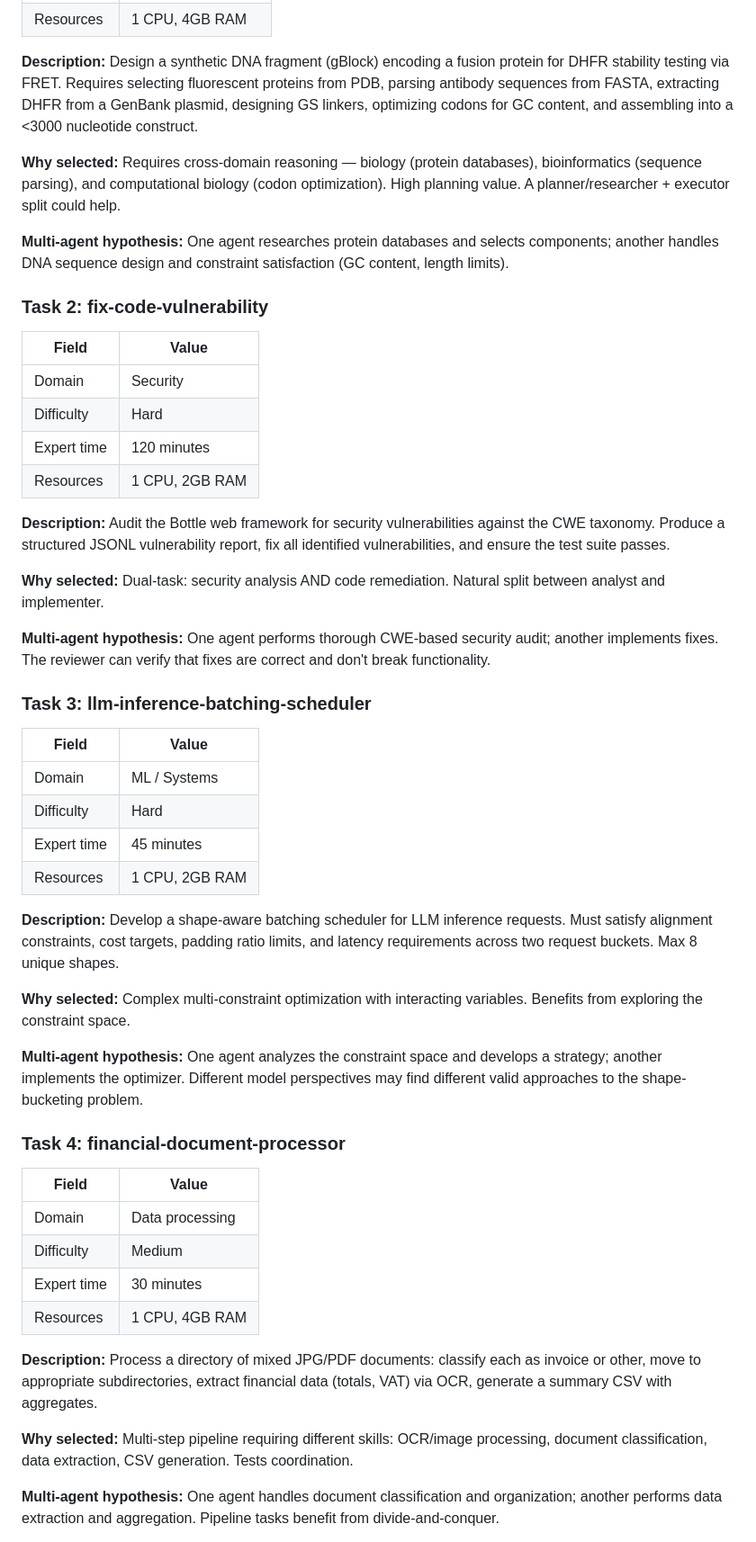
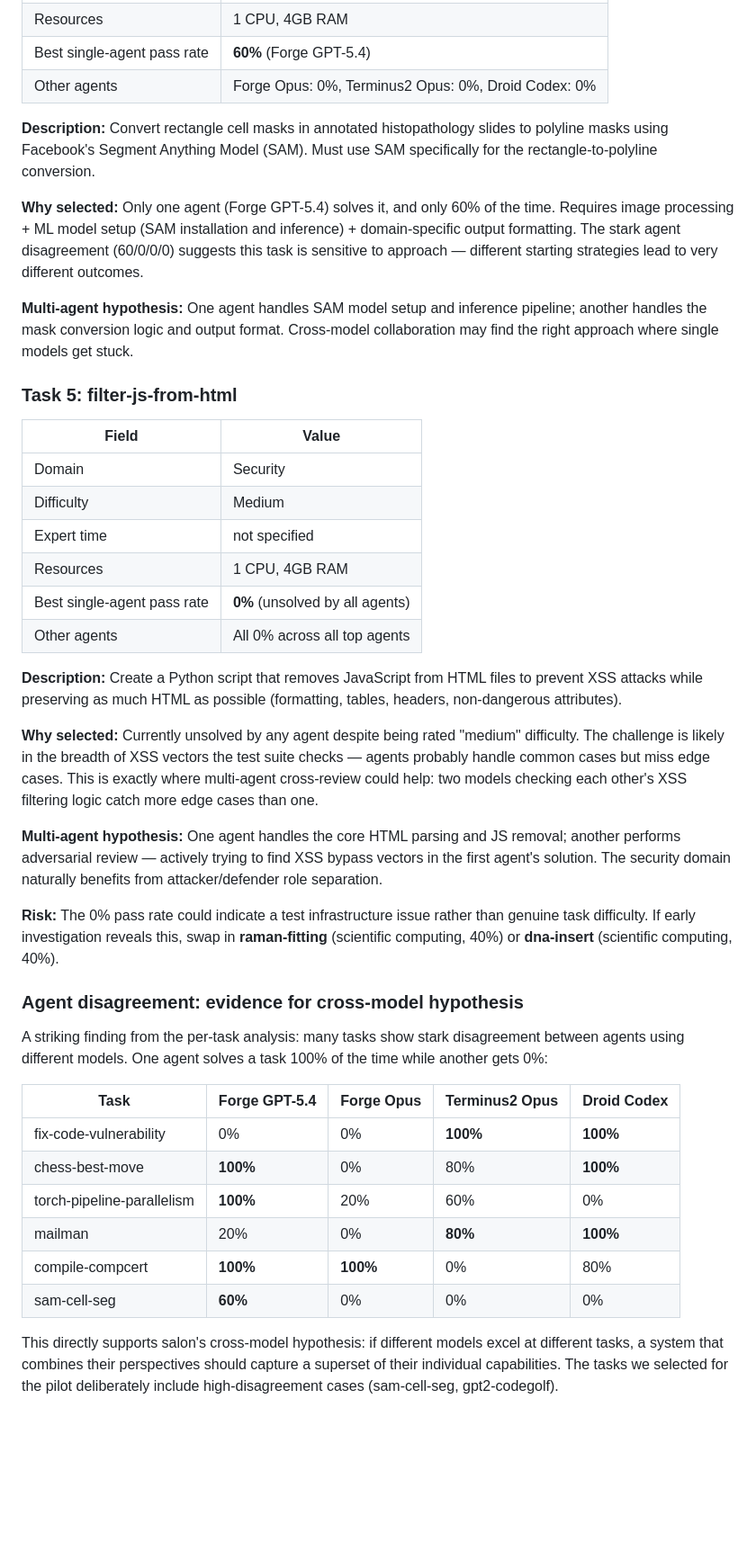
Before and after one commit to ethe/salon, a Markdown page: docs/design/terminal-bench-pilot.md, the part around one of its changes. Shown at 90% size. Drawn GitHub-style; blank space fills up the shorter version.

```diff
--- a/docs/design/terminal-bench-pilot.md
+++ b/docs/design/terminal-bench-pilot.md
@@ -221,53 +299,44 @@ The single-agent baselines can use `AbstractInstalledAgent` (Claude Code is alre
 | Resources | 1 CPU, 4GB RAM |
+| Best single-agent pass rate | **60%** (Forge GPT-5.4) |
+| Other agents | Forge Opus: 0%, Terminus2 Opus: 0%, Droid Codex: 0% |
 
-**Description:** Design a synthetic DNA fragment (gBlock) encoding a fusion protein for DHFR stability testing via FRET. Requires selecting fluorescent proteins from PDB, parsing antibody sequences from FASTA, extracting DHFR from a GenBank plasmid, designing GS linkers, optimizing codons for GC content, and assembling into a <3000 nucleotide construct.
+**Description:** Convert rectangle cell masks in annotated histopathology slides to polyline masks using Facebook's Segment Anything Model (SAM). Must use SAM specifically for the rectangle-to-polyline conversion.
 
-**Why selected:** Requires cross-domain reasoning — biology (protein databases), bioinformatics (sequence parsing), and computational biology (codon optimization). High planning value. A planner/researcher + executor split could help.
+**Why selected:** Only one agent (Forge GPT-5.4) solves it, and only 60% of the time. Requires image processing + ML model setup (SAM installation and inference) + domain-specific output formatting. The stark agent disagreement (60/0/0/0) suggests this task is sensitive to approach — different starting strategies lead to very different outcomes.
 
-**Multi-agent hypothesis:** One agent researches protein databases and selects components; another handles DNA sequence design and constraint satisfaction (GC content, length limits).
+**Multi-agent hypothesis:** One agent handles SAM model setup and inference pipeline; another handles the mask conversion logic and output format. Cross-model collaboration may find the right approach where single models get stuck.
 
-### Task 2: fix-code-vulnerability
+### Task 5: filter-js-from-html
 
 | Field | Value |
 |---|---|
 | Domain | Security |
-| Difficulty | Hard |
-| Expert time | 120 minutes |
-| Resources | 1 CPU, 2GB RAM |
+| Difficulty | Medium |
+| Expert time | not specified |
+| Resources | 1 CPU, 4GB RAM |
+| Best single-agent pass rate | **0%** (unsolved by all agents) |
+| Other agents | All 0% across all top agents |
 
-**Description:** Audit the Bottle web framework for security vulnerabilities against the CWE taxonomy. Produce a structured JSONL vulnerability report, fix all identified vulnerabilities, and ensure the test suite passes.
+**Description:** Create a Python script that removes JavaScript from HTML files to prevent XSS attacks while preserving as much HTML as possible (formatting, tables, headers, non-dangerous attributes).
 
-**Why selected:** Dual-task: security analysis AND code remediation. Natural split between analyst and implementer.
+**Why selected:** Currently unsolved by any agent despite being rated "medium" difficulty. The challenge is likely in the breadth of XSS vectors the test suite checks — agents probably handle common cases but miss edge cases. This is exactly where multi-agent cross-review could help: two models checking each other's XSS filtering logic catch more edge cases than one.
 
-**Multi-agent hypothesis:** One agent performs thorough CWE-based security audit; another implements fixes. The reviewer can verify that fixes are correct and don't break functionality.
+**Multi-agent hypothesis:** One agent handles the core HTML parsing and JS removal; another performs adversarial review — actively trying to find XSS bypass vectors in the first agent's solution. The security domain naturally benefits from attacker/defender role separation.
 
-### Task 3: llm-inference-batching-scheduler
+**Risk:** The 0% pass rate could indicate a test infrastructure issue rather than genuine task difficulty. If early investigation reveals this, swap in **raman-fitting** (scientific computing, 40%) or **dna-insert** (scientific computing, 40%).
 
-| Field | Value |
-|---|---|
-| Domain | ML / Systems |
-| Difficulty | Hard |
-| Expert time | 45 minutes |
-| Resources | 1 CPU, 2GB RAM |
+### Agent disagreement: evidence for cross-model hypothesis
 
-**Description:** Develop a shape-aware batching scheduler for LLM inference requests. Must satisfy alignment constraints, cost targets, padding ratio limits, and latency requirements across two request buckets. Max 8 unique shapes.
+A striking finding from the per-task analysis: many tasks show stark disagreement between agents using different models. One agent solves a task 100% of the time while another gets 0%:
 
-**Why selected:** Complex multi-constraint optimization with interacting variables. Benefits from exploring the constraint space.
+| Task | Forge GPT-5.4 | Forge Opus | Terminus2 Opus | Droid Codex |
+|---|---|---|---|---|
+| fix-code-vulnerability | 0% | 0% | **100%** | **100%** |
+| chess-best-move | **100%** | 0% | 80% | **100%** |
+| torch-pipeline-parallelism | **100%** | 20% | 60% | 0% |
+| mailman | 20% | 0% | **80%** | **100%** |
+| compile-compcert | **100%** | **100%** | 0% | 80% |
+| sam-cell-seg | **60%** | 0% | 0% | 0% |
 
-**Multi-agent hypothesis:** One agent analyzes the constraint space and develops a strategy; another implements the optimizer. Different model perspectives may find different valid approaches to the shape-bucketing problem.
+This directly supports salon's cross-model hypothesis: if different models excel at different tasks, a system that combines their perspectives should capture a superset of their individual capabilities. The tasks we selected for the pilot deliberately include high-disagreement cases (sam-cell-seg, gpt2-codegolf).
 
-### Task 4: financial-document-processor
-
-| Field | Value |
-|---|---|
-| Domain | Data processing |
-| Difficulty | Medium |
-| Expert time | 30 minutes |
-| Resources | 1 CPU, 4GB RAM |
-
-**Description:** Process a directory of mixed JPG/PDF documents: classify each as invoice or other, move to appropriate subdirectories, extract financial data (totals, VAT) via OCR, generate a summary CSV with aggregates.
-
-**Why selected:** Multi-step pipeline requiring different skills: OCR/image processing, document classification, data extraction, CSV generation. Tests coordination.
-
-**Multi-agent hypothesis:** One agent handles document classification and organization; another performs data extraction and aggregation. Pipeline tasks benefit from divide-and-conquer.
-
```
Also changed, not shown: other parts of docs/design/terminal-bench-pilot.md (+140 -64 lines).
